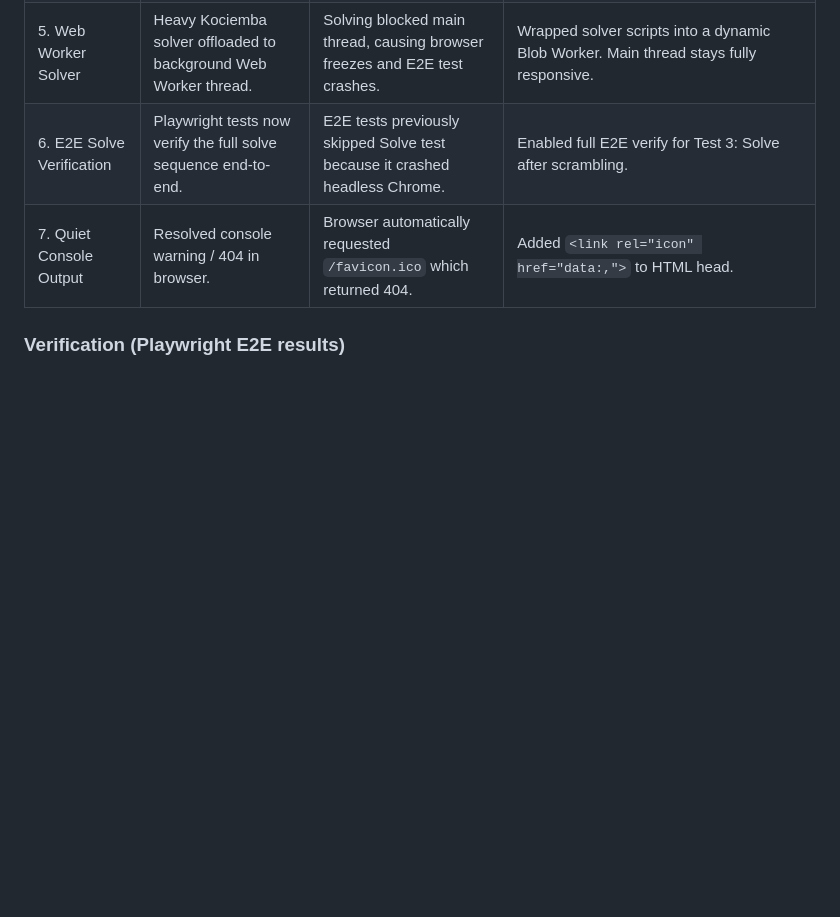
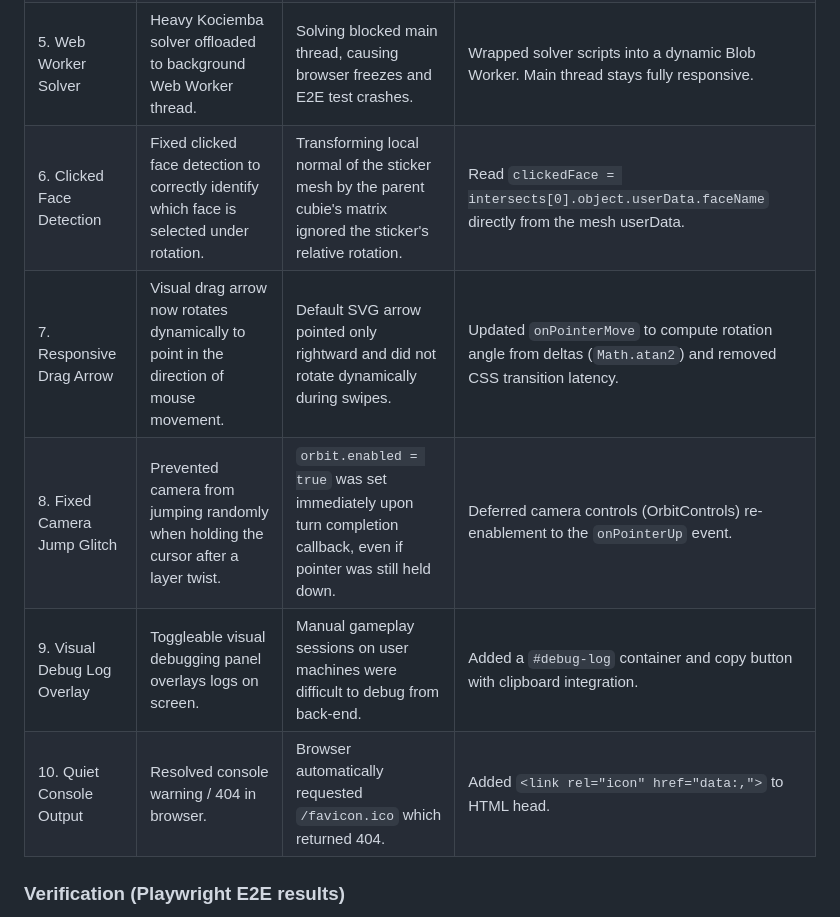
Before and after one commit to jorgevillamizarco/rubik-cube, a Markdown page: AGENT-GOAL.md, the part around the change. GitHub-like rendering; blank space fills up the shorter version.

Commit message:
Update run summary in AGENT-GOAL.md to document face-detection, camera control, and drag arrow rotation updates

```diff
--- a/AGENT-GOAL.md
+++ b/AGENT-GOAL.md
@@ -11,8 +11,11 @@
 | 3. Dynamic Center Mapping | The auto-solver successfully solves the cube even with middle-layer scrambles. | twist on middle layers rotates centers. Solver expects fixed centers. | Added `getDynamicFaceletColorMap` to map facelets dynamically relative to physical center colors on each face. |
 | 4. Solve Orientation snapped | Snapped state returns solved regardless of absolute spatial orientation. | `checkSolved()` required absolute coordinates, failing if centers rotated. | Removed absolute coordinate constraint from `checkSolved()` in favor of snapped rotations and solid face colors. |
 | 5. Web Worker Solver | Heavy Kociemba solver offloaded to background Web Worker thread. | Solving blocked main thread, causing browser freezes and E2E test crashes. | Wrapped solver scripts into a dynamic Blob Worker. Main thread stays fully responsive. |
-| 6. E2E Solve Verification | Playwright tests now verify the full solve sequence end-to-end. | E2E tests previously skipped Solve test because it crashed headless Chrome. | Enabled full E2E verify for Test 3: Solve after scrambling. |
-| 7. Quiet Console Output | Resolved console warning / 404 in browser. | Browser automatically requested `/favicon.ico` which returned 404. | Added `<link rel="icon" href="data:,">` to HTML head. |
+| 6. Clicked Face Detection | Fixed clicked face detection to correctly identify which face is selected under rotation. | Transforming local normal of the sticker mesh by the parent cubie's matrix ignored the sticker's relative rotation. | Read `clickedFace = intersects[0].object.userData.faceName` directly from the mesh userData. |
+| 7. Responsive Drag Arrow | Visual drag arrow now rotates dynamically to point in the direction of mouse movement. | Default SVG arrow pointed only rightward and did not rotate dynamically during swipes. | Updated `onPointerMove` to compute rotation angle from deltas (`Math.atan2`) and removed CSS transition latency. |
+| 8. Fixed Camera Jump Glitch | Prevented camera from jumping randomly when holding the cursor after a layer twist. | `orbit.enabled = true` was set immediately upon turn completion callback, even if pointer was still held down. | Deferred camera controls (OrbitControls) re-enablement to the `onPointerUp` event. |
+| 9. Visual Debug Log Overlay | Toggleable visual debugging panel overlays logs on screen. | Manual gameplay sessions on user machines were difficult to debug from back-end. | Added a `#debug-log` container and copy button with clipboard integration. |
+| 10. Quiet Console Output | Resolved console warning / 404 in browser. | Browser automatically requested `/favicon.ico` which returned 404. | Added `<link rel="icon" href="data:,">` to HTML head. |
 
 ### Verification (Playwright E2E results)
 *   ✅ **Test 4: Solve on solved** -> PASS
```
